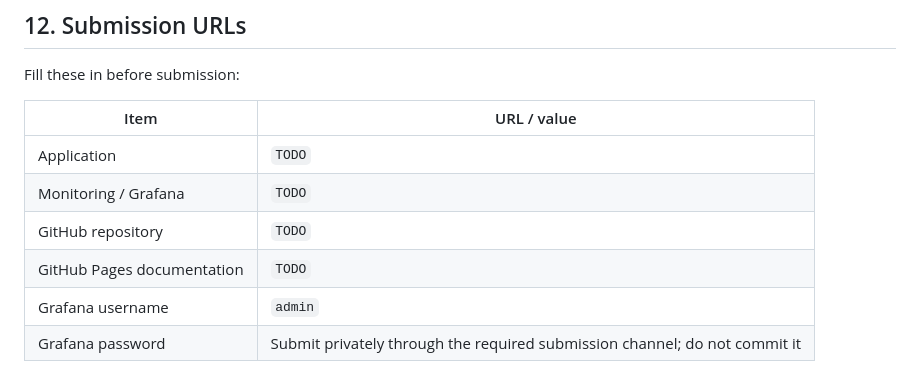
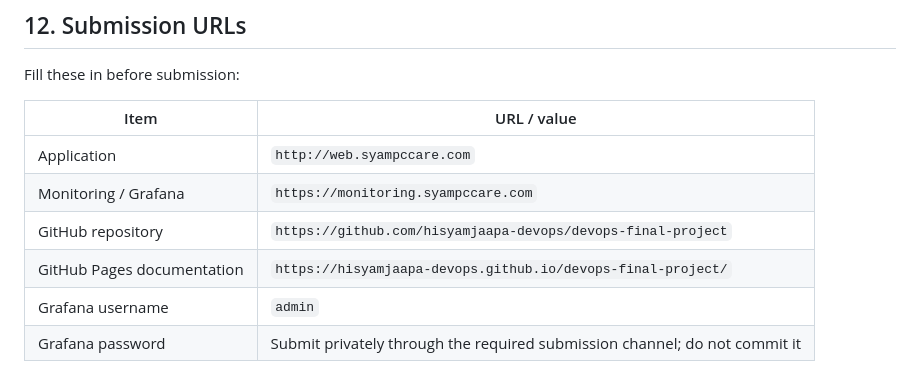
Before and after one commit to hisyamjaapa-devops/devops-final-project, a Markdown page: README.md, the part around the change. Rendered like a GitHub page.

Commit message:
Finalize submission URLs and documentation

```diff
--- a/README.md
+++ b/README.md
@@ -345,10 +345,10 @@ Fill these in before submission:
 
 | Item | URL / value |
 |---|---|
-| Application | `TODO` |
-| Monitoring / Grafana | `TODO` |
-| GitHub repository | `TODO` |
-| GitHub Pages documentation | `TODO` |
+| Application |  `http://web.syampccare.com` |
+| Monitoring / Grafana |  `https://monitoring.syampccare.com` |
+| GitHub repository |  `https://github.com/hisyamjaapa-devops/devops-final-project` |
+| GitHub Pages documentation | `https://hisyamjaapa-devops.github.io/devops-final-project/` |
 | Grafana username | `admin` |
 | Grafana password | Submit privately through the required submission channel; do not commit it |
 
```
